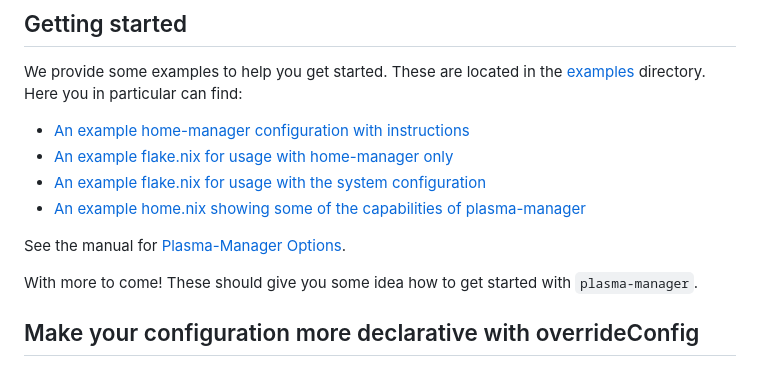
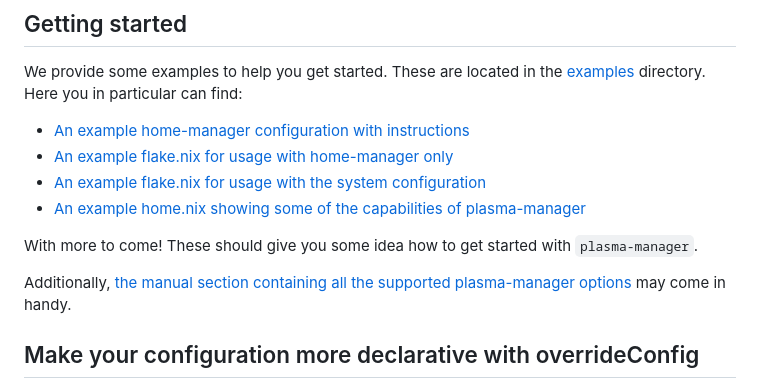
Before and after one commit to nix-community/plasma-manager, a Markdown page: README.md, the part around the change. GitHub-like rendering.

Commit message:
Improve the ordering of content in the getting started section in the README (#356)

```diff
--- a/README.md
+++ b/README.md
@@ -76,10 +76,12 @@ We provide some examples to help you get started. These are located in the
 - [An example flake.nix for usage with the system configuration](./examples/systemFlake/flake.nix)
 - [An example home.nix showing some of the capabilities of plasma-manager](./examples/home.nix)
 
-See the manual for [Plasma-Manager Options](https://nix-community.github.io/plasma-manager/options.xhtml).
-
 With more to come! These should give you some idea how to get started with
 `plasma-manager`.
+
+Additionally,
+[the manual section containing all the supported plasma-manager options](https://nix-community.github.io/plasma-manager/options.xhtml)
+may come in handy.
 
 ## Make your configuration more declarative with overrideConfig
 By default `plasma-manager` will simply write the specified configurations to
```
